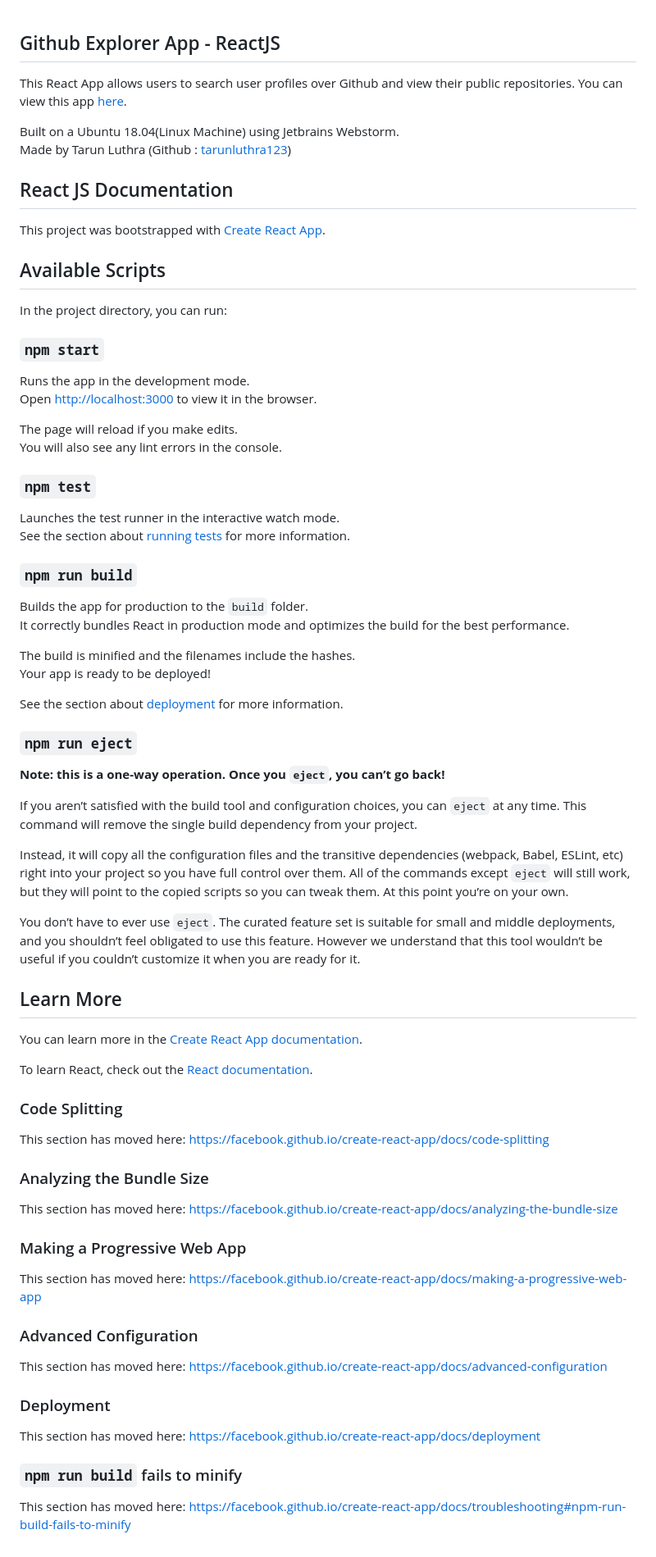
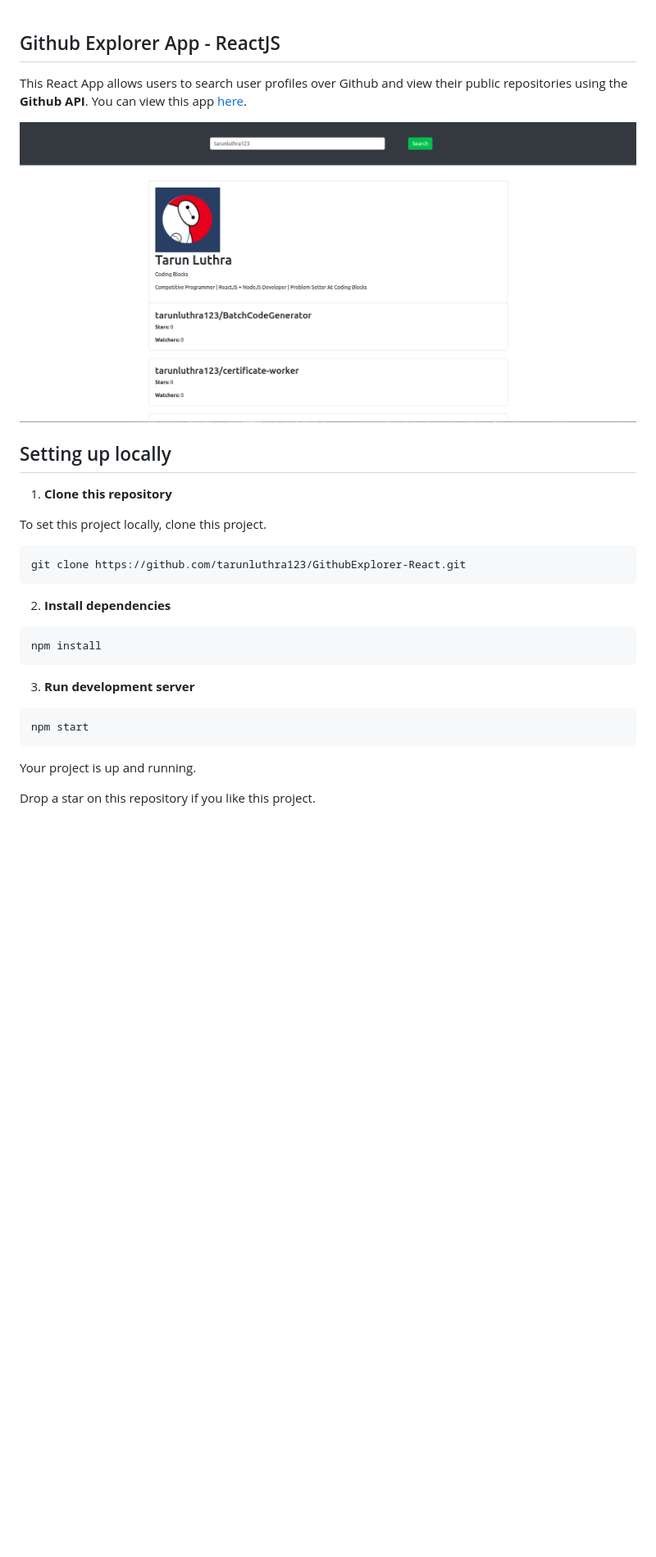
Before and after one commit to tarunluthra123/GithubExplorer-React, a Markdown page: README.md, the part around the change. Shown at 82% size. Drawn GitHub-style; pictures changed too: github_explorer_screenshot.png (added); blank space fills up the shorter version.

````diff
--- a/README.md
+++ b/README.md
@@ -1,74 +1,31 @@
 ## Github Explorer App - ReactJS
-This React App allows users to search user profiles over Github and view their public repositories. You can view this app [here](https://tarunluthra123.github.io/GithubExplorer-React/). <br>
 
-Built on a Ubuntu 18.04(Linux Machine) using Jetbrains Webstorm. <br>
-Made by Tarun Luthra (Github : [tarunluthra123](https://github.com/tarunluthra123))
-## React JS Documentation
-This project was bootstrapped with [Create React App](https://github.com/facebook/create-react-app).
+This React App allows users to search user profiles over Github and view their public repositories using the **Github API**. You can view this app [here](https://tarunluthra123.github.io/GithubExplorer-React/). <br>
 
-## Available Scripts
+<img src="./github_explorer_screenshot.png">
 
-In the project directory, you can run:
+## Setting up locally
 
-### `npm start`
+1. **Clone this repository**
 
-Runs the app in the development mode.<br />
-Open [http://localhost:3000](http://localhost:3000) to view it in the browser.
+To set this project locally, clone this project.
 
-The page will reload if you make edits.<br />
-You will also see any lint errors in the console.
+```
+git clone https://github.com/tarunluthra123/GithubExplorer-React.git
+```
 
-### `npm test`
+2. **Install dependencies**
 
-Launches the test runner in the interactive watch mode.<br />
-See the section about [running tests](https://facebook.github.io/create-react-app/docs/running-tests) for more information.
+```
+npm install
+```
 
-### `npm run build`
+3. **Run development server**
 
-Builds the app for production to the `build` folder.<br />
-It correctly bundles React in production mode and optimizes the build for the best performance.
+```
+npm start
+```
 
-The build is minified and the filenames include the hashes.<br />
-Your app is ready to be deployed!
+Your project is up and running.
 
-See the section about [deployment](https://facebook.github.io/create-react-app/docs/deployment) for more information.
-
-### `npm run eject`
-
-**Note: this is a one-way operation. Once you `eject`, you can’t go back!**
-
-If you aren’t satisfied with the build tool and configuration choices, you can `eject` at any time. This command will remove the single build dependency from your project.
-
-Instead, it will copy all the configuration files and the transitive dependencies (webpack, Babel, ESLint, etc) right into your project so you have full control over them. All of the commands except `eject` will still work, but they will point to the copied scripts so you can tweak them. At this point you’re on your own.
-
-You don’t have to ever use `eject`. The curated feature set is suitable for small and middle deployments, and you shouldn’t feel obligated to use this feature. However we understand that this tool wouldn’t be useful if you couldn’t customize it when you are ready for it.
-
-## Learn More
-
-You can learn more in the [Create React App documentation](https://facebook.github.io/create-react-app/docs/getting-started).
-
-To learn React, check out the [React documentation](https://reactjs.org/).
-
-### Code Splitting
-
-This section has moved here: https://facebook.github.io/create-react-app/docs/code-splitting
-
-### Analyzing the Bundle Size
-
-This section has moved here: https://facebook.github.io/create-react-app/docs/analyzing-the-bundle-size
-
-### Making a Progressive Web App
-
-This section has moved here: https://facebook.github.io/create-react-app/docs/making-a-progressive-web-app
-
-### Advanced Configuration
-
-This section has moved here: https://facebook.github.io/create-react-app/docs/advanced-configuration
-
-### Deployment
-
-This section has moved here: https://facebook.github.io/create-react-app/docs/deployment
-
-### `npm run build` fails to minify
-
-This section has moved here: https://facebook.github.io/create-react-app/docs/troubleshooting#npm-run-build-fails-to-minify
+Drop a star on this repository if you like this project.
````
